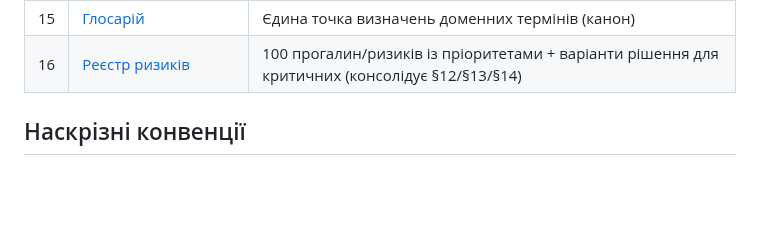
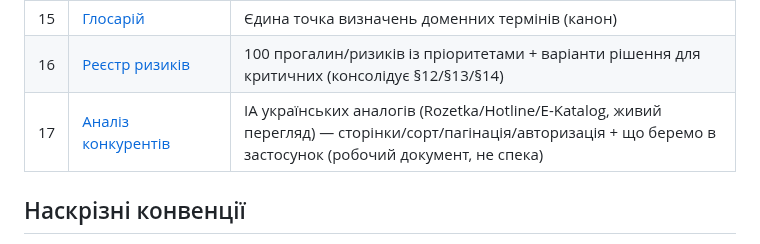
Before and after one commit to MainDevTools/hapay, a Markdown page: 00-index.md, the part around one of its changes. Drawn GitHub-style; blank space fills up the shorter version.

```diff
--- a/00-index.md
+++ b/00-index.md
@@ -30,6 +30,7 @@
 | 14 | [Сильні і слабкі сторони](14-syly-i-slabkosti.md) | Збалансований аудит: розділ за розділом сила/слабкість/підсилити/усунути + аналоги (робочий документ, не спека) |
 | 15 | [Глосарій](15-hlosarii.md) | Єдина точка визначень доменних термінів (канон) |
 | 16 | [Реєстр ризиків](16-reyestr-ryzykiv.md) | 100 прогалин/ризиків із пріоритетами + варіанти рішення для критичних (консолідує §12/§13/§14) |
+| 17 | [Аналіз конкурентів](17-analiz-konkurentiv.md) | IA українських аналогів (Rozetka/Hotline/E-Katalog, живий перегляд) — сторінки/сорт/пагінація/авторизація + що беремо в застосунок (робочий документ, не спека) |
 
 ## Наскрізні конвенції
 
```
Also changed, not shown: other parts of 00-index.md (+1 -0 lines), 17-analiz-konkurentiv.md (added, +84 -0 lines).
